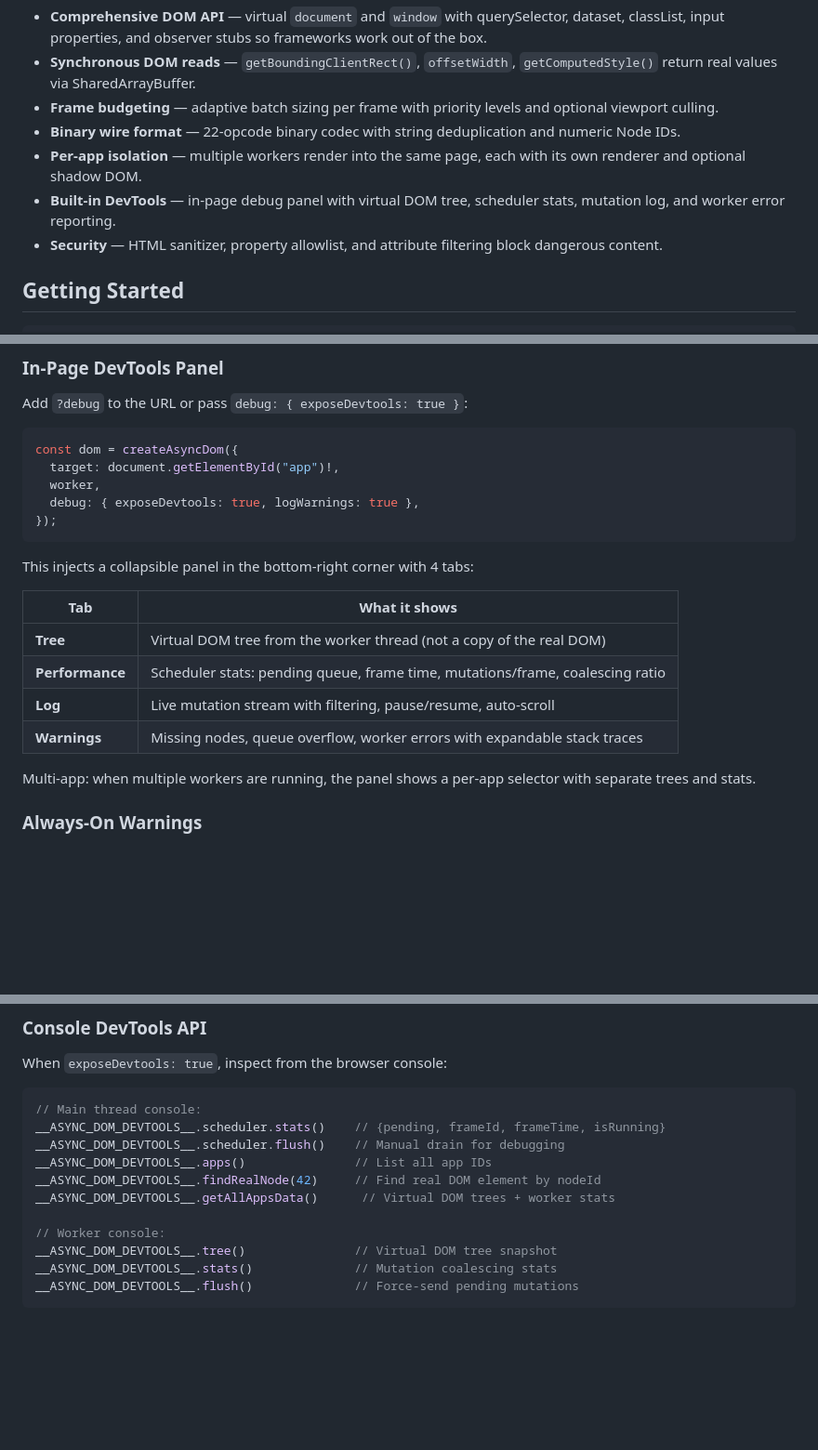
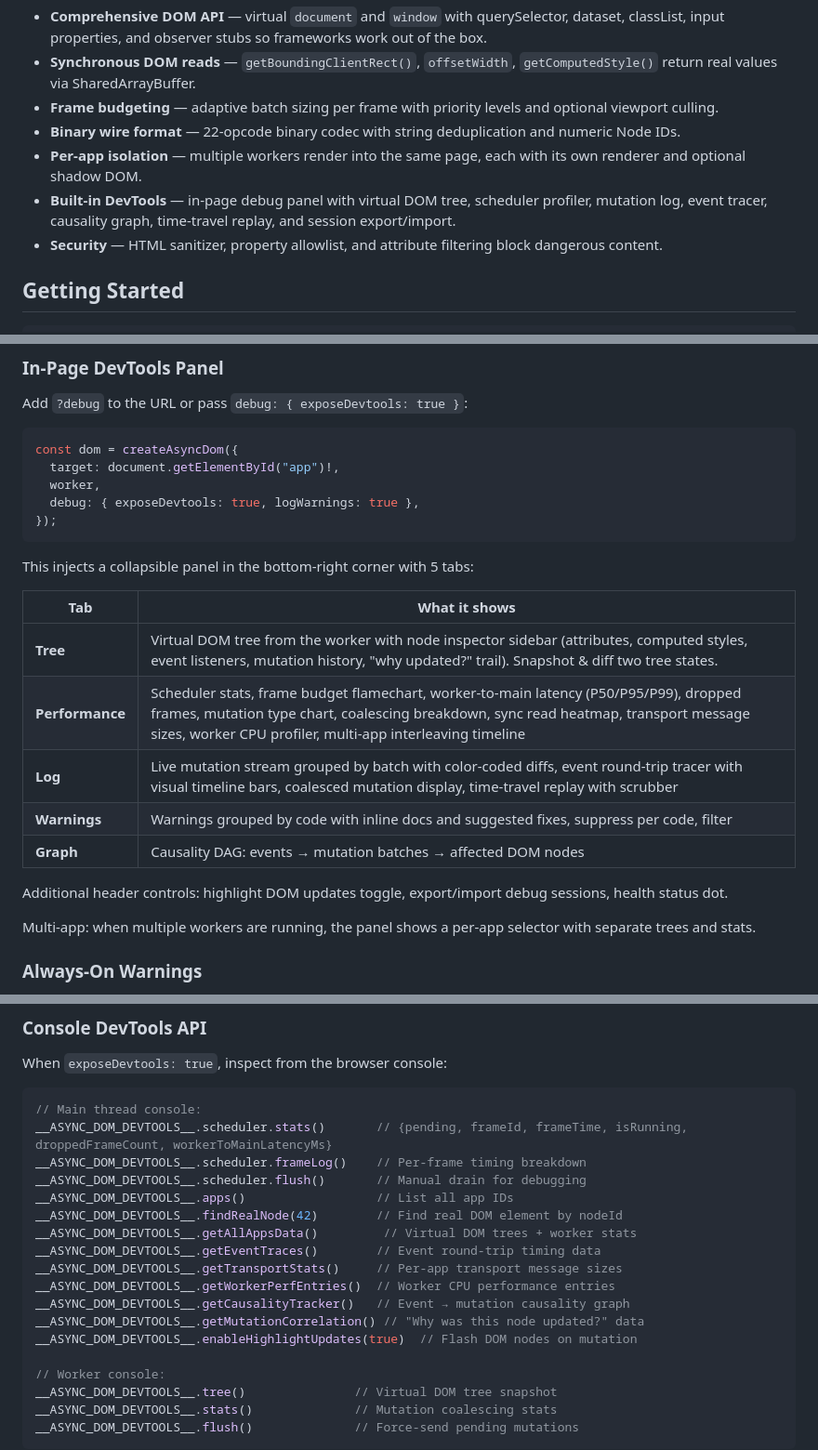
Before and after one commit to lifeart/async-dom, a Markdown page: README.md, 3 parts joined by grey strips. Shown at 93% size. GitHub-like rendering; blank space fills up the shorter version.

Commit message:
docs: update README with all 19 DevTools features
- Updated DevTools description and tab breakdown (5 tabs including Graph)
- Added new console API methods (transport stats, causality, profiler, etc.)
- Updated test count to 634

Co-Authored-By: Claude Opus 4.6 (1M context) <noreply@anthropic.com>

````diff
--- a/README.md
+++ b/README.md
@@ -16,7 +16,7 @@ Offload UI to Web Workers with frame-budgeted scheduling. Your application logic
 - **Frame budgeting** — adaptive batch sizing per frame with priority levels and optional viewport culling.
 - **Binary wire format** — 22-opcode binary codec with string deduplication and numeric Node IDs.
 - **Per-app isolation** — multiple workers render into the same page, each with its own renderer and optional shadow DOM.
-- **Built-in DevTools** — in-page debug panel with virtual DOM tree, scheduler stats, mutation log, and worker error reporting.
+- **Built-in DevTools** — in-page debug panel with virtual DOM tree, scheduler profiler, mutation log, event tracer, causality graph, time-travel replay, and session export/import.
 - **Security** — HTML sanitizer, property allowlist, and attribute filtering block dangerous content.
 
 ## Getting Started
@@ -99,14 +99,17 @@ const dom = createAsyncDom({
 });
 ```
 
-This injects a collapsible panel in the bottom-right corner with 4 tabs:
+This injects a collapsible panel in the bottom-right corner with 5 tabs:
 
 | Tab | What it shows |
 | --- | ------------- |
-| **Tree** | Virtual DOM tree from the worker thread (not a copy of the real DOM) |
-| **Performance** | Scheduler stats: pending queue, frame time, mutations/frame, coalescing ratio |
-| **Log** | Live mutation stream with filtering, pause/resume, auto-scroll |
-| **Warnings** | Missing nodes, queue overflow, worker errors with expandable stack traces |
+| **Tree** | Virtual DOM tree from the worker with node inspector sidebar (attributes, computed styles, event listeners, mutation history, "why updated?" trail). Snapshot & diff two tree states. |
+| **Performance** | Scheduler stats, frame budget flamechart, worker-to-main latency (P50/P95/P99), dropped frames, mutation type chart, coalescing breakdown, sync read heatmap, transport message sizes, worker CPU profiler, multi-app interleaving timeline |
+| **Log** | Live mutation stream grouped by batch with color-coded diffs, event round-trip tracer with visual timeline bars, coalesced mutation display, time-travel replay with scrubber |
+| **Warnings** | Warnings grouped by code with inline docs and suggested fixes, suppress per code, filter |
+| **Graph** | Causality DAG: events → mutation batches → affected DOM nodes |
+
+Additional header controls: highlight DOM updates toggle, export/import debug sessions, health status dot.
 
 Multi-app: when multiple workers are running, the panel shows a per-app selector with separate trees and stats.
 
@@ -162,11 +165,18 @@ When `exposeDevtools: true`, inspect from the browser console:
 
 ```js
 // Main thread console:
-__ASYNC_DOM_DEVTOOLS__.scheduler.stats()    // {pending, frameId, frameTime, isRunning}
-__ASYNC_DOM_DEVTOOLS__.scheduler.flush()    // Manual drain for debugging
-__ASYNC_DOM_DEVTOOLS__.apps()               // List all app IDs
-__ASYNC_DOM_DEVTOOLS__.findRealNode(42)     // Find real DOM element by nodeId
-__ASYNC_DOM_DEVTOOLS__.getAllAppsData()      // Virtual DOM trees + worker stats
+__ASYNC_DOM_DEVTOOLS__.scheduler.stats()       // {pending, frameId, frameTime, isRunning, droppedFrameCount, workerToMainLatencyMs}
+__ASYNC_DOM_DEVTOOLS__.scheduler.frameLog()    // Per-frame timing breakdown
+__ASYNC_DOM_DEVTOOLS__.scheduler.flush()       // Manual drain for debugging
+__ASYNC_DOM_DEVTOOLS__.apps()                  // List all app IDs
+__ASYNC_DOM_DEVTOOLS__.findRealNode(42)        // Find real DOM element by nodeId
+__ASYNC_DOM_DEVTOOLS__.getAllAppsData()         // Virtual DOM trees + worker stats
+__ASYNC_DOM_DEVTOOLS__.getEventTraces()        // Event round-trip timing data
+__ASYNC_DOM_DEVTOOLS__.getTransportStats()     // Per-app transport message sizes
+__ASYNC_DOM_DEVTOOLS__.getWorkerPerfEntries()  // Worker CPU performance entries
+__ASYNC_DOM_DEVTOOLS__.getCausalityTracker()   // Event → mutation causality graph
+__ASYNC_DOM_DEVTOOLS__.getMutationCorrelation() // "Why was this node updated?" data
+__ASYNC_DOM_DEVTOOLS__.enableHighlightUpdates(true)  // Flash DOM nodes on mutation
 
 // Worker console:
 __ASYNC_DOM_DEVTOOLS__.tree()               // Virtual DOM tree snapshot
````
Also changed, not shown: other parts of README.md (+1 -1 lines).
